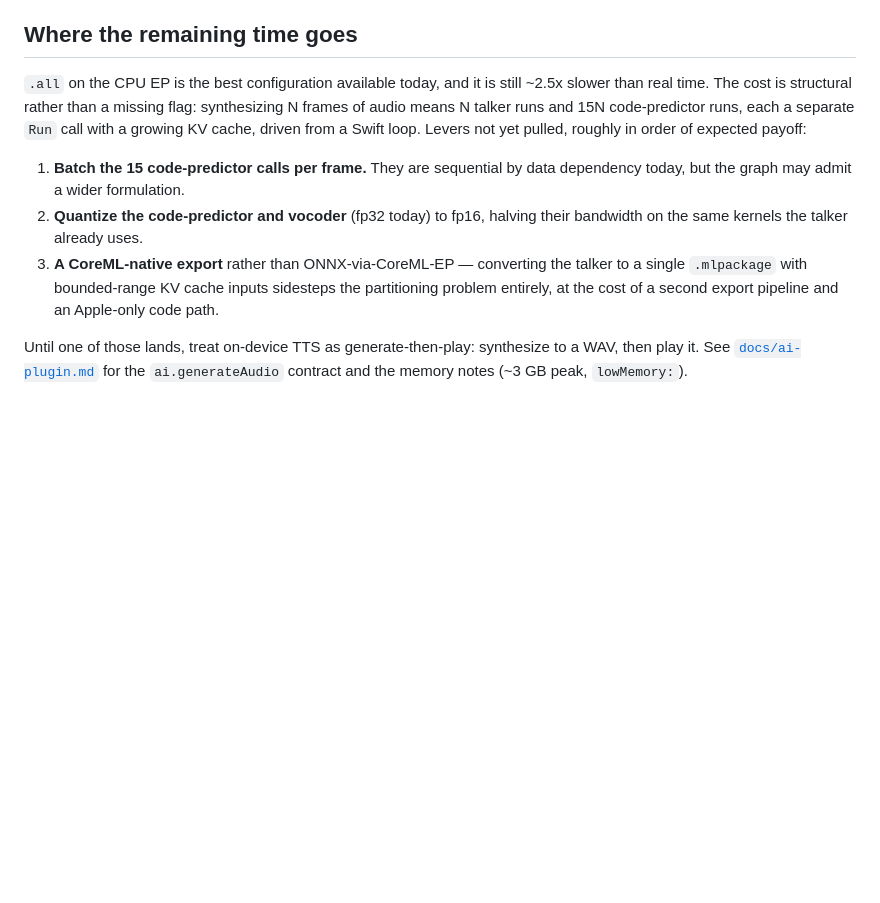
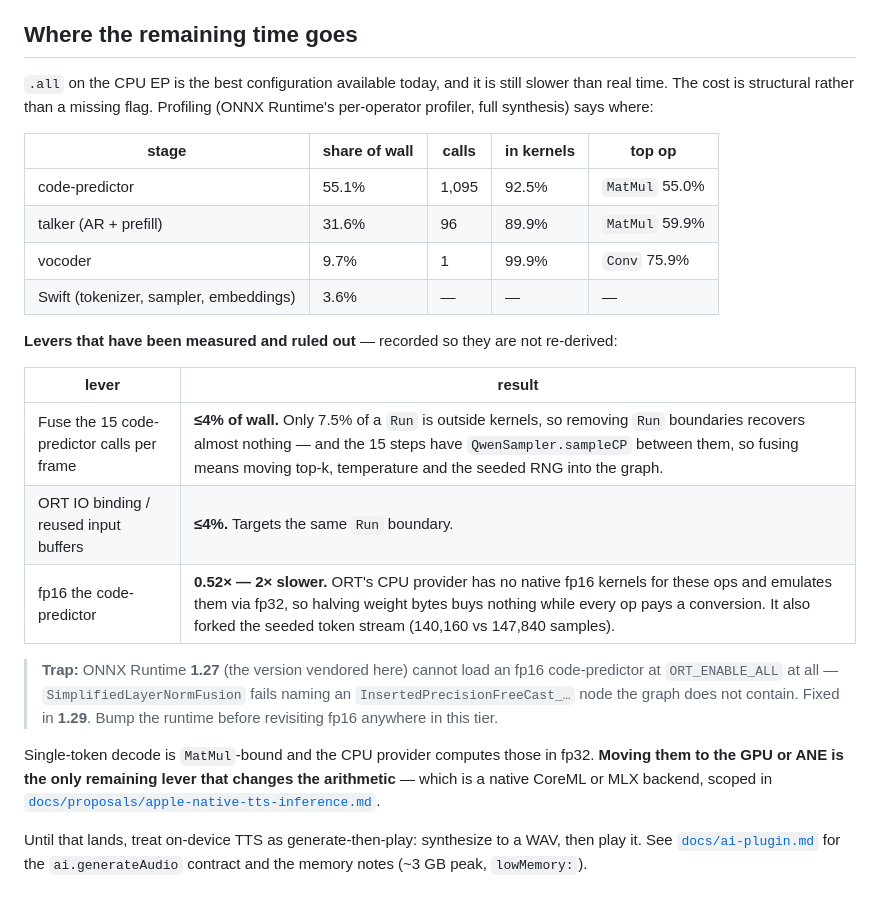
Before and after one commit to tophatch/swift-pwa, a Markdown page: docs/on-device-ai-performance.md, the part around the change. GitHub-like rendering; blank space fills up the shorter version.

Commit message:
docs: correct the shipped perf doc — two of its three "next levers" are now disproved
docs/on-device-ai-performance.md shipped in v0.10.2 recommending three
levers. Profiling and a measurement have since ruled out the first two:
fusing the 15 code-predictor calls caps at ~4% of wall (only 7.5% of a Run
is outside kernels), and fp16 on the code-predictor is 0.52x — 2x slower,
because ORT CPU has no native fp16 kernels and emulates via fp32.

Leaving those on main as recommendations is the stale-docs failure the repo
treats as a bug: the next person to pick this up would spend a day
re-deriving a negative result. Replaces the list with the profiling table,
the measured outcomes, and the ORT 1.27-vs-1.29 fp16 loading trap.

Co-Authored-By: Claude Opus 5 (1M context) <noreply@anthropic.com>

```diff
--- a/docs/on-device-ai-performance.md
+++ b/docs/on-device-ai-performance.md
@@ -163,20 +163,36 @@ loaded on, and the benchmark asserts against it rather than against intent.
 ## Where the remaining time goes
 
 `.all` on the CPU EP is the best configuration available today, and it is still
-~2.5x slower than real time. The cost is structural rather than a missing flag:
-synthesizing N frames of audio means N talker runs and 15N code-predictor runs,
-each a separate `Run` call with a growing KV cache, driven from a Swift loop.
-Levers not yet pulled, roughly in order of expected payoff:
+slower than real time. The cost is structural rather than a missing flag.
+Profiling (ONNX Runtime's per-operator profiler, full synthesis) says where:
 
-1. **Batch the 15 code-predictor calls per frame.** They are sequential by data
-   dependency today, but the graph may admit a wider formulation.
-2. **Quantize the code-predictor and vocoder** (fp32 today) to fp16, halving
-   their bandwidth on the same kernels the talker already uses.
-3. **A CoreML-native export** rather than ONNX-via-CoreML-EP — converting the
-   talker to a single `.mlpackage` with bounded-range KV cache inputs sidesteps
-   the partitioning problem entirely, at the cost of a second export pipeline
-   and an Apple-only code path.
+| stage | share of wall | calls | in kernels | top op |
+| --- | --- | --- | --- | --- |
+| code-predictor | 55.1% | 1,095 | 92.5% | `MatMul` 55.0% |
+| talker (AR + prefill) | 31.6% | 96 | 89.9% | `MatMul` 59.9% |
+| vocoder | 9.7% | 1 | 99.9% | `Conv` 75.9% |
+| Swift (tokenizer, sampler, embeddings) | 3.6% | — | — | — |
 
-Until one of those lands, treat on-device TTS as generate-then-play: synthesize
-to a WAV, then play it. See [`docs/ai-plugin.md`](ai-plugin.md) for the
+**Levers that have been measured and ruled out** — recorded so they are not
+re-derived:
+
+| lever | result |
+| --- | --- |
+| Fuse the 15 code-predictor calls per frame | **≤4% of wall.** Only 7.5% of a `Run` is outside kernels, so removing `Run` boundaries recovers almost nothing — and the 15 steps have `QwenSampler.sampleCP` between them, so fusing means moving top-k, temperature and the seeded RNG into the graph. |
+| ORT IO binding / reused input buffers | **≤4%.** Targets the same `Run` boundary. |
+| fp16 the code-predictor | **0.52× — 2× slower.** ORT's CPU provider has no native fp16 kernels for these ops and emulates them via fp32, so halving weight bytes buys nothing while every op pays a conversion. It also forked the seeded token stream (140,160 vs 147,840 samples). |
+
+> **Trap:** ONNX Runtime **1.27** (the version vendored here) cannot load an
+> fp16 code-predictor at `ORT_ENABLE_ALL` at all — `SimplifiedLayerNormFusion`
+> fails naming an `InsertedPrecisionFreeCast_…` node the graph does not
+> contain. Fixed in **1.29**. Bump the runtime before revisiting fp16 anywhere
+> in this tier.
+
+Single-token decode is `MatMul`-bound and the CPU provider computes those in
+fp32. **Moving them to the GPU or ANE is the only remaining lever that changes
+the arithmetic** — which is a native CoreML or MLX backend, scoped in
+[`docs/proposals/apple-native-tts-inference.md`](proposals/apple-native-tts-inference.md).
+
+Until that lands, treat on-device TTS as generate-then-play: synthesize to a
+WAV, then play it. See [`docs/ai-plugin.md`](ai-plugin.md) for the
 `ai.generateAudio` contract and the memory notes (~3 GB peak, `lowMemory:`).
```
